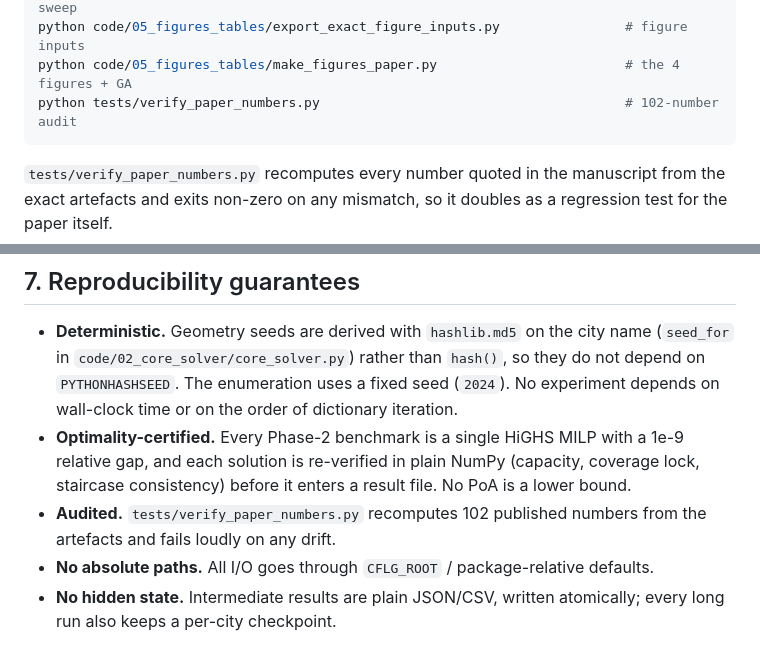
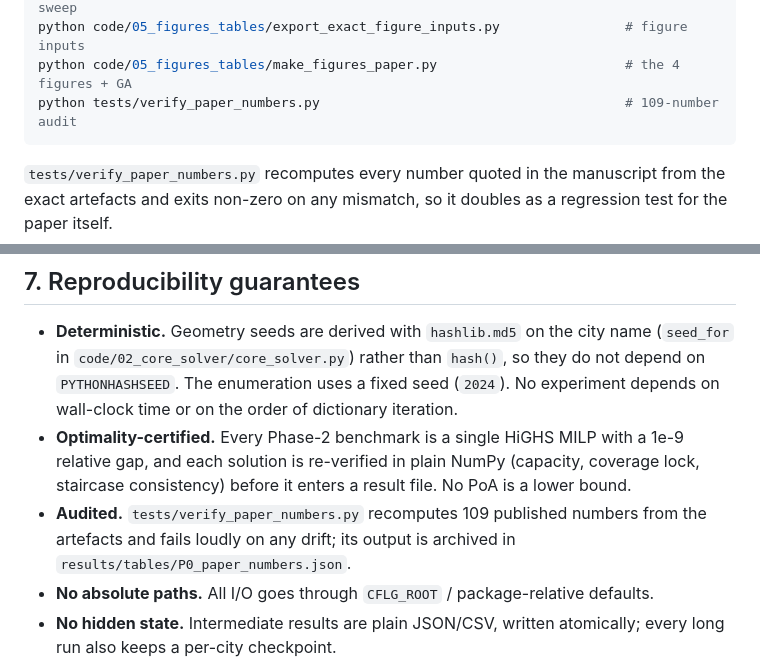
Before and after one commit to July-phenomenon/cflg-poa, a Markdown page: README.md, 2 parts joined by grey strips. GitHub-like rendering.

Commit message:
Align audit count with the shipped artefact: 109 checks, archive P0_paper_numbers.json

````diff
--- a/README.md
+++ b/README.md
@@ -66,7 +66,7 @@ python code/03_experiments/exp1_regression.py                              # Tab
 python code/04_sensitivity/cap_floor_sensitivity.py --exact-phase2 ...     # theta sweep
 python code/05_figures_tables/export_exact_figure_inputs.py                # figure inputs
 python code/05_figures_tables/make_figures_paper.py                        # the 4 figures + GA
-python tests/verify_paper_numbers.py                                       # 102-number audit
+python tests/verify_paper_numbers.py                                       # 109-number audit
 ```
 
 `tests/verify_paper_numbers.py` recomputes every number quoted in the manuscript
@@ -204,8 +204,9 @@ that can and cannot be bit-reproduced are in
   a 1e-9 relative gap, and each solution is re-verified in plain NumPy
   (capacity, coverage lock, staircase consistency) before it enters a result
   file. No PoA is a lower bound.
-* **Audited.** `tests/verify_paper_numbers.py` recomputes 102 published numbers
-  from the artefacts and fails loudly on any drift.
+* **Audited.** `tests/verify_paper_numbers.py` recomputes 109 published numbers
+  from the artefacts and fails loudly on any drift; its output is archived in
+  `results/tables/P0_paper_numbers.json`.
 * **No absolute paths.** All I/O goes through `CFLG_ROOT` / package-relative
   defaults.
 * **No hidden state.** Intermediate results are plain JSON/CSV, written
````
